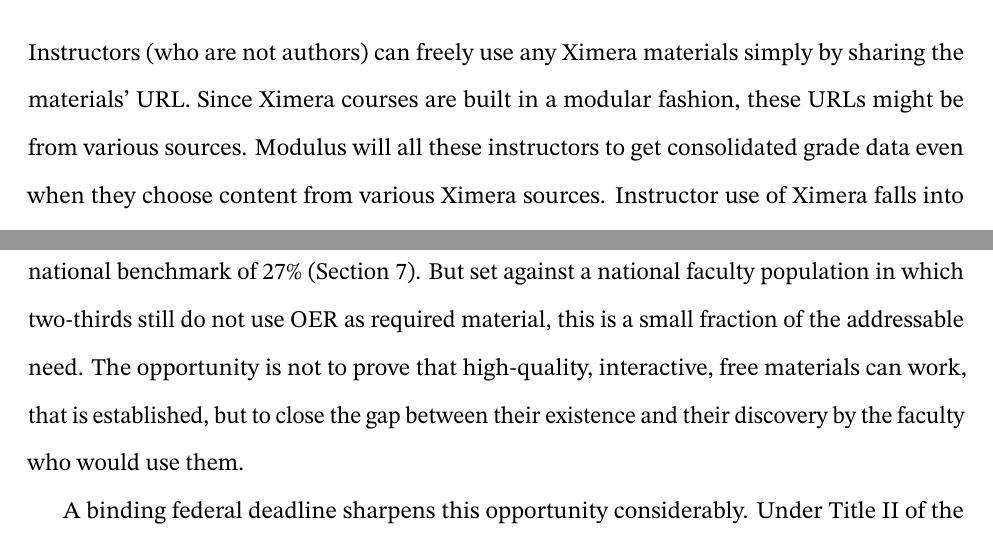
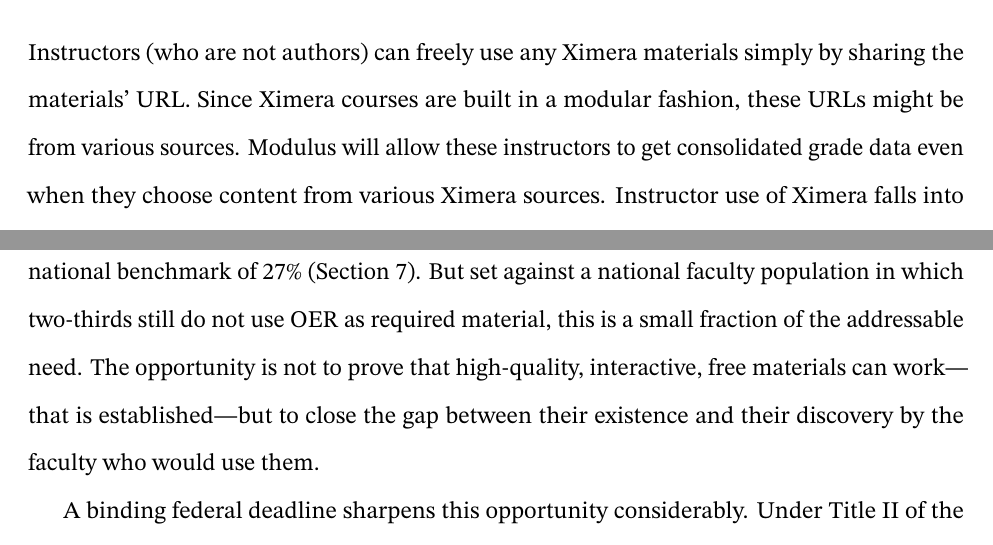
Before and after one commit to bartsnapp/otpGrant, a LaTeX document (narrative/narrative.tex): two parts of pages 11 and 21 of 48, joined at a grey line, cut so that both start at the same text. Compiled offline with pdfLaTeX.

Commit message:
two minor sentence-level edits

```diff
--- a/narrative/narrative.tex
+++ b/narrative/narrative.tex
@@ -252,7 +252,7 @@
 \subsection{Instructors}
 
 Instructors (who are not authors) can freely use any Ximera materials simply by sharing the materials' URL.
-Since Ximera courses are built in a modular fashion, these URLs might be from various sources. Modulus will all these instructors to get consolidated grade data even when they choose content from various Ximera sources.
+Since Ximera courses are built in a modular fashion, these URLs might be from various sources. Modulus will allow these instructors to get consolidated grade data even when they choose content from various Ximera sources.
 Instructor use of Ximera falls into three categories:
 
 \subsubsection{PDF Materials}
@@ -727,7 +727,7 @@
 
 The financial stakes of closing this gap are well established nationally. Students spent an average of \$341 on required course materials in 2024-25~\cite{nacs2025}, a figure that, while declining as free and digital alternatives spread, still represents real, avoidable cost for tens of millions of students enrolled in gateway courses each year. Within mathematics specifically, the architectural gaps already identified in this proposal (Table 3, Section 3.1) show why so few existing free resources close this gap on their own: most free calculus texts lack dynamic content, integrated homework, or content customization, and the one peer text that offers dynamic content does so through a server-side architecture that does not scale to large enrollments.
 
-Ximera has already demonstrated that these gaps are solvable at meaningful scale: 45,706 students at fifteen institutions saved an estimated \$5.48 million in the 2025 calendar year alone (Table 1), and Ximera-supported Calculus I sections recorded an 18\% DFW rate against a national benchmark of 27\% (Section 7). But set against a national faculty population in which two-thirds still do not use OER as required material, this is a small fraction of the addressable need. The opportunity is not to prove that high-quality, interactive, free materials can work, that is established, but to close the gap between their existence and their discovery by the faculty who would use them.
+Ximera has already demonstrated that these gaps are solvable at meaningful scale: 45,706 students at fifteen institutions saved an estimated \$5.48 million in the 2025 calendar year alone (Table 1), and Ximera-supported Calculus I sections recorded an 18\% DFW rate against a national benchmark of 27\% (Section 7). But set against a national faculty population in which two-thirds still do not use OER as required material, this is a small fraction of the addressable need. The opportunity is not to prove that high-quality, interactive, free materials can work---that is established---but to close the gap between their existence and their discovery by the faculty who would use them.
 
 
 A binding federal deadline sharpens this opportunity considerably. Under Title II of the Americans with Disabilities Act, the Department of Justice's 2024 final rule requires every state and local government entity, including every public college and university in the country, more than 1,600 institutions nationally~\cite{nces-public}, to bring its web content and mobile applications into conformance with WCAG 2.1 Level AA~\cite{doj2024final}. Large public entities, a category that includes The Ohio State University and most of this consortium's public partner institutions, must comply by April 26, 2027, following a one-year extension the Department published in April 2026~\cite{doj2026ifr}. Static PDF course materials, the format in which most free and open textbooks are currently distributed, including the architectural gap already identified in Section 3.1, do not meet this standard on their own. Ximera, audited against WCAG 2.1 Level AA from the outset by BAWL (Section 6.9), already does. This converts an existing project strength into a time-bound national need: institutions that must solve this compliance problem before April 2027 anyway can solve it by adopting already-compliant Ximera materials instead of separately remediating their current PDFs.
```
